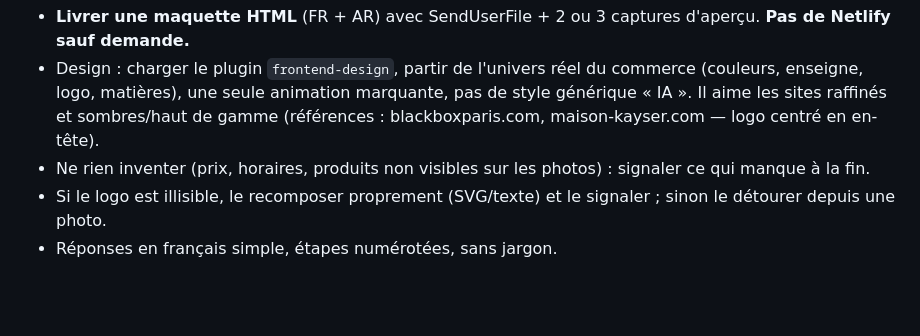
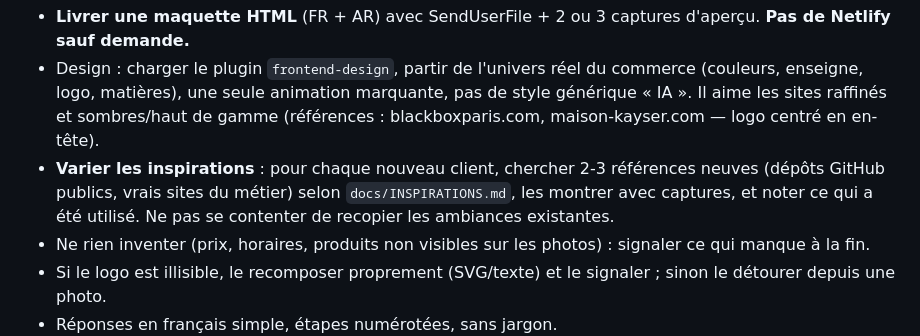
Before and after one commit to flacko-ai/sites-clients, a Markdown page: CLAUDE.md, the part around the change. Rendered like a GitHub page; blank space fills up the shorter version.

```diff
--- a/CLAUDE.md
+++ b/CLAUDE.md
@@ -22,6 +22,9 @@ Il vend des sites vitrines à des commerces d'Alger (d'abord des restaurants).
 - Design : charger le plugin `frontend-design`, partir de l'univers réel du commerce (couleurs, enseigne, logo, matières),
   une seule animation marquante, pas de style générique « IA ». Il aime les sites raffinés et sombres/haut de gamme
   (références : blackboxparis.com, maison-kayser.com — logo centré en en-tête).
+- **Varier les inspirations** : pour chaque nouveau client, chercher 2-3 références neuves (dépôts GitHub publics,
+  vrais sites du métier) selon `docs/INSPIRATIONS.md`, les montrer avec captures, et noter ce qui a été utilisé.
+  Ne pas se contenter de recopier les ambiances existantes.
 - Ne rien inventer (prix, horaires, produits non visibles sur les photos) : signaler ce qui manque à la fin.
 - Si le logo est illisible, le recomposer proprement (SVG/texte) et le signaler ; sinon le détourer depuis une photo.
 - Réponses en français simple, étapes numérotées, sans jargon.
```
Also changed, not shown: docs/INSPIRATIONS.md (added, +35 -0 lines).
